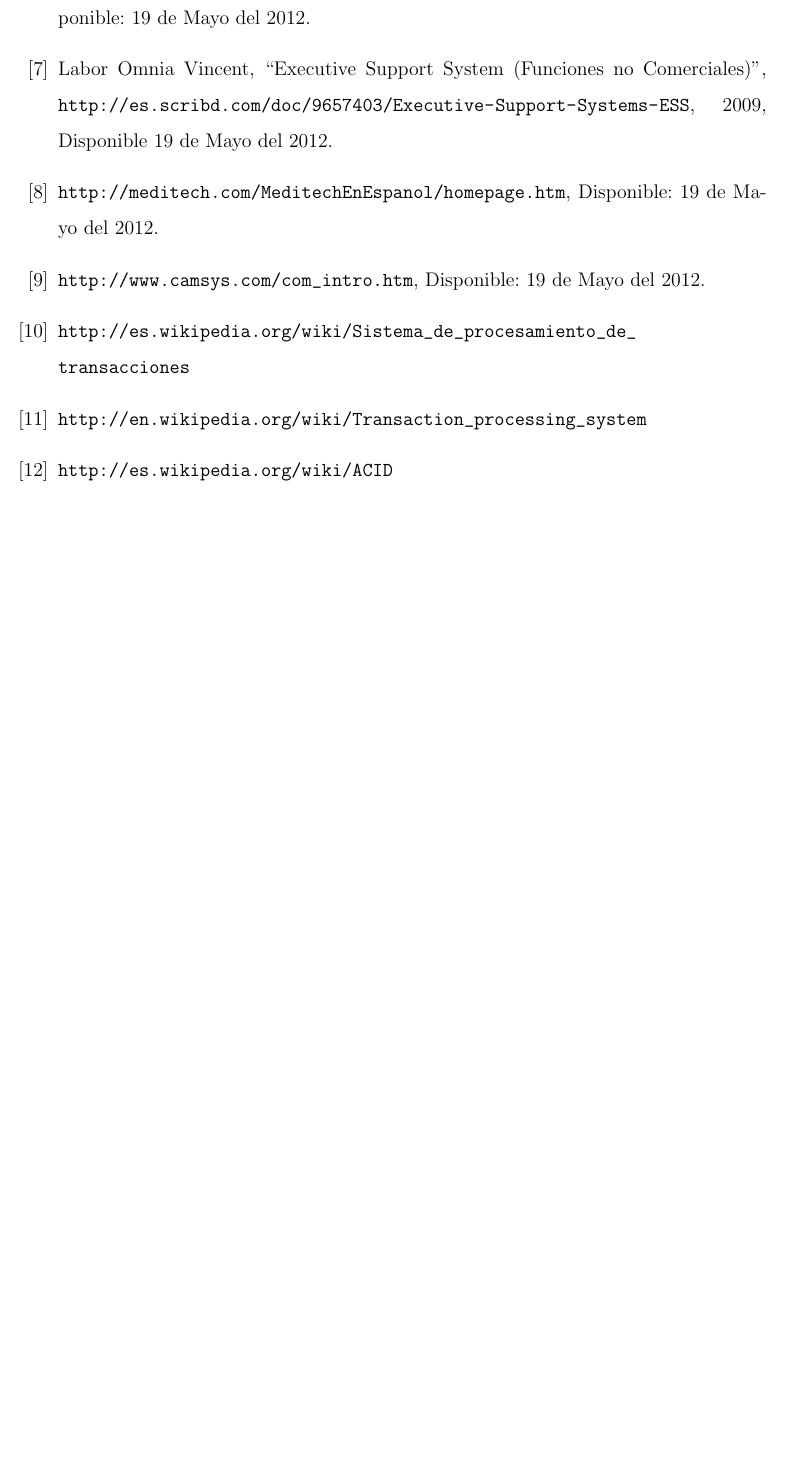
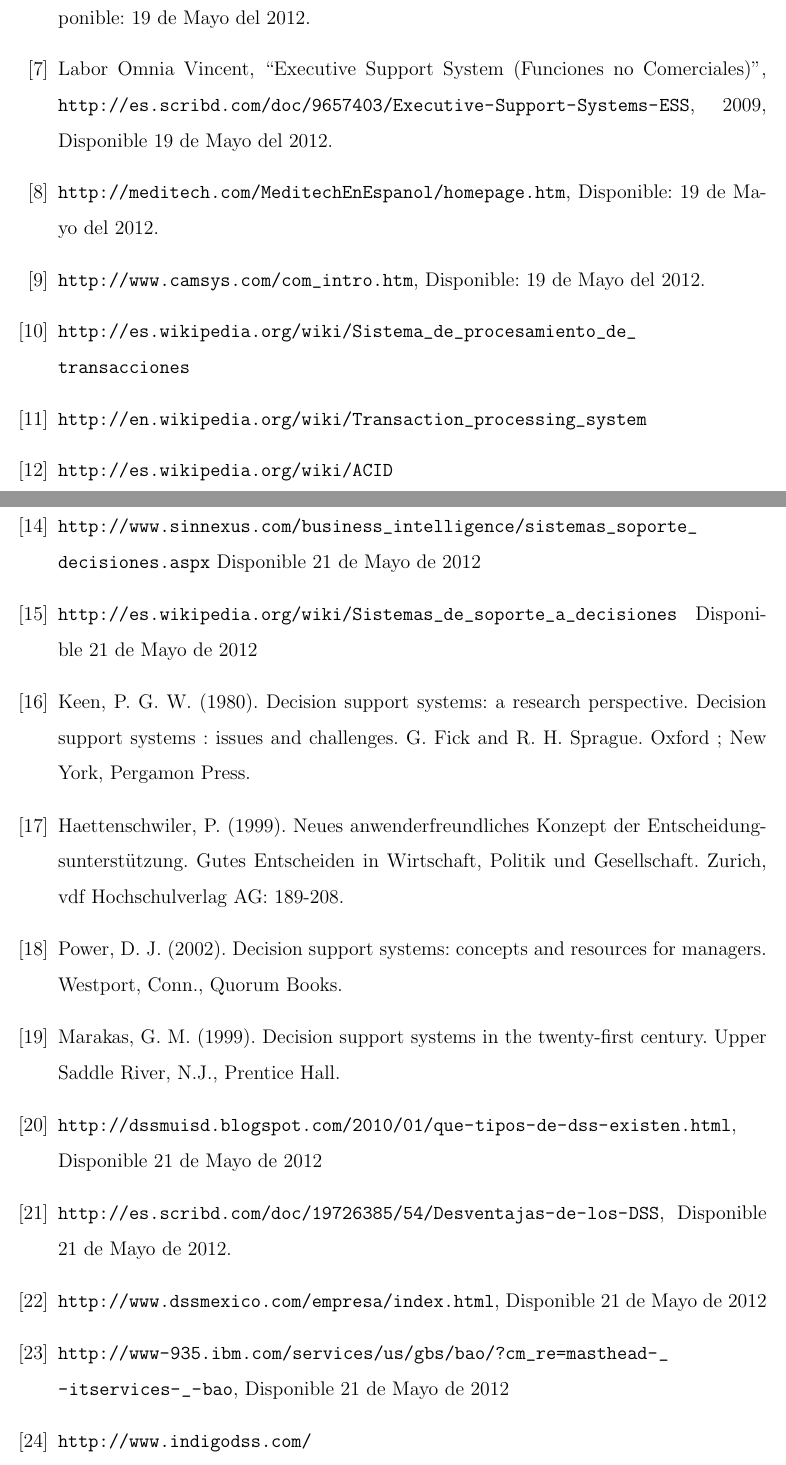
Before and after one commit to alexisibarra/informeExposicionTiposDeSistemas, a LaTeX document (informe.tex, which reads bibliografia.tex): part of page 25 of 26 before the commit and two parts of pages 25 and 26 of 26 after it, the two joined at a grey line, cut so that both start at the same text, the shorter picture padded with empty space. Compiled offline with pdfLaTeX.

Commit message:
Acomodada la bibliografía para incluir lo que faltó

```diff
--- a/bibliografia.tex
+++ b/bibliografia.tex
@@ -12,4 +12,15 @@
 	\bibitem {} {\url{http://en.wikipedia.org/wiki/Transaction_processing_system}}
 	\bibitem {} {\url{http://es.wikipedia.org/wiki/ACID}}
 	\bibitem {} {\url{http://www.transactionprocessingsystem.org}}
+	\bibitem {} {\url{http://www.sinnexus.com/business_intelligence/sistemas_soporte_decisiones.aspx}} Disponible 21 de Mayo de 2012
+	\bibitem {} {\url{http://es.wikipedia.org/wiki/Sistemas_de_soporte_a_decisiones}} Disponible 21 de Mayo de 2012
+	\bibitem {} Keen, P. G. W. (1980). Decision support systems: a research perspective. Decision support systems : issues and challenges. G. Fick and R. H. Sprague. Oxford ; New York, Pergamon Press.
+	\bibitem {} Haettenschwiler, P. (1999). Neues anwenderfreundliches Konzept der Entscheidungsunterstützung. Gutes Entscheiden in Wirtschaft, Politik und Gesellschaft. Zurich, vdf Hochschulverlag AG: 189-208.
+	\bibitem {} Power, D. J. (2002). Decision support systems: concepts and resources for managers. Westport, Conn., Quorum Books.
+	\bibitem {} Marakas, G. M. (1999). Decision support systems in the twenty-first century. Upper Saddle River, N.J., Prentice Hall.
+	\bibitem {} {\url{http://dssmuisd.blogspot.com/2010/01/que-tipos-de-dss-existen.html}}, Disponible 21 de Mayo de 2012
+	\bibitem {} {\url{http://es.scribd.com/doc/19726385/54/Desventajas-de-los-DSS}}, Disponible 21 de Mayo de 2012.
+	\bibitem {} {\url{http://www.dssmexico.com/empresa/index.html}}, Disponible 21 de Mayo de 2012
+	\bibitem {} {\url{http://www-935.ibm.com/services/us/gbs/bao/?cm_re=masthead-_-itservices-_-bao}}, Disponible 21 de Mayo de 2012
+	\bibitem {} {\url{http://www.indigodss.com/}}
 \end{thebibliography}
```
Also changed, not shown: informe.pdf, bibliografia.tex (2 more changed lines).
